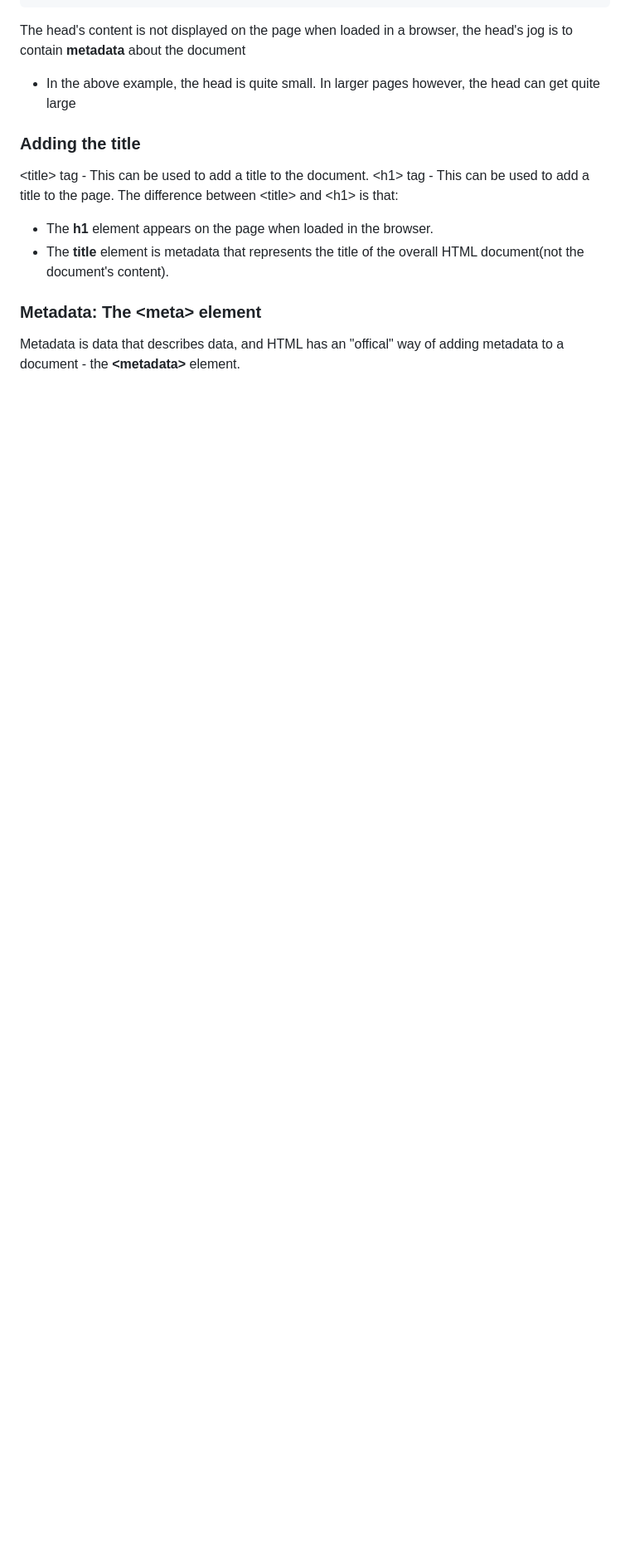
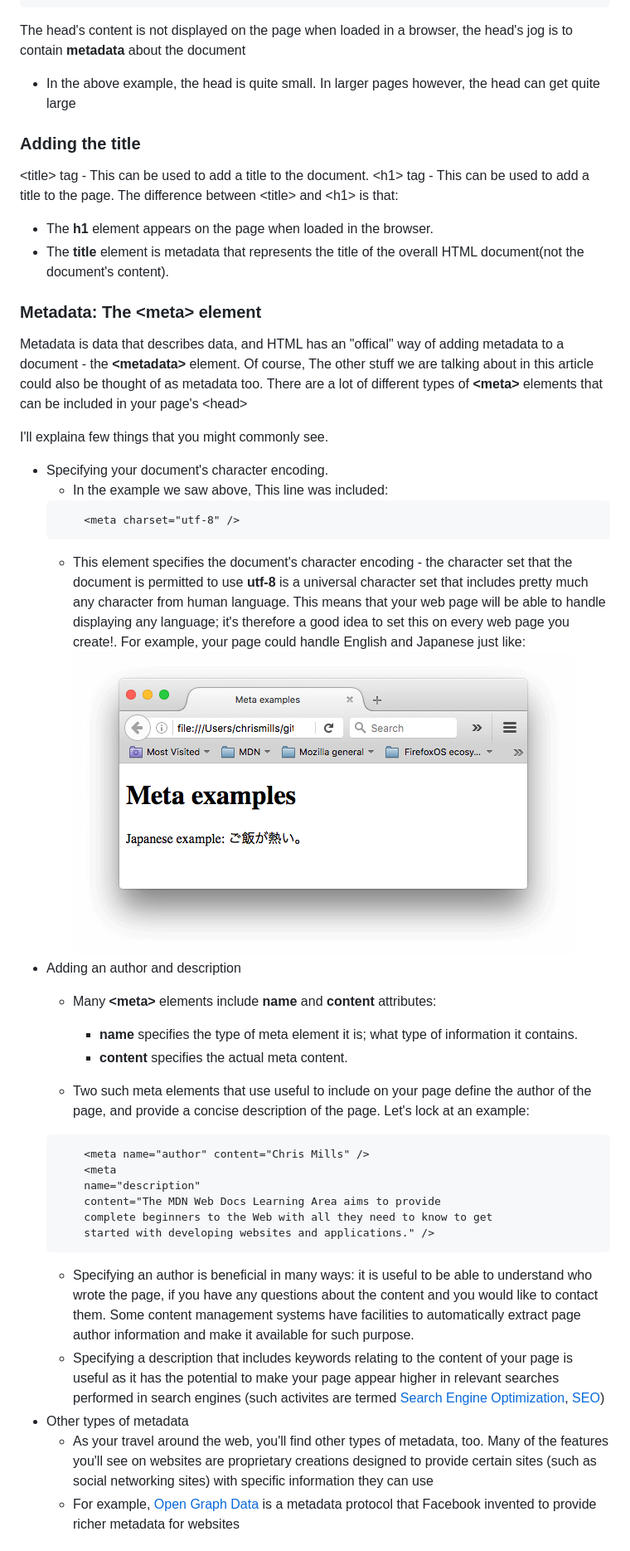
Before and after one commit to HQuan1428/LWD-Documentation, a Markdown page: week-1/html.md, the part around the change printed below. Shown: that part at 83% size. GitHub-like rendering; pictures changed too: images/week-1/metadata-example.png (added); blank space fills up the shorter version.

````diff
--- a/week-1/html.md
+++ b/week-1/html.md
@@ -95,4 +95,34 @@ The difference between \<title> and \<h1> is that:
 - The **title** element is metadata that represents the title of the overall HTML document(not the document's content).
 
 ### Metadata: The \<meta> element
-Metadata is data that describes data, and HTML has an "offical" way of adding metadata to a document - the **\<metadata>** element.
+Metadata is data that describes data, and HTML has an "offical" way of adding metadata to a document - the **\<metadata>** element. Of course, The other stuff we are talking about in this article could also be thought of as metadata too.
+There are a lot of different types of **\<meta>** elements that can be included in your page's \<head>
+
+I'll explaina few things that you might commonly see.
+- Specifying your document's character encoding.
+    - In the example we saw above, This line was included:
+    ```html
+        <meta charset="utf-8" />
+    ```
+    - This element specifies the document's character encoding - the character set that the document is permitted to use **utf-8** is a universal character set that includes pretty much any character from human language. This means that your web page will be able to handle displaying any language; it's therefore a good idea to set this on every web page you create!. For example, your page could handle English and Japanese just like:
+    ![metadata example: character set utf-8](../images/week-1/metadata-example.png)
+- Adding an author and description
+    - Many **\<meta>** elements include **name** and **content** attributes:
+        - **name** specifies the type of meta element it is; what type of information it contains.
+        - **content** specifies the actual meta content.
+
+    - Two such meta elements that use useful to include on your page define the author of the page, and provide a concise description of the page. Let's lock at an example:
+    ```html
+        <meta name="author" content="Chris Mills" />
+        <meta
+        name="description"
+        content="The MDN Web Docs Learning Area aims to provide
+        complete beginners to the Web with all they need to know to get
+        started with developing websites and applications." />
+    ```
+    - Specifying an author is beneficial in many ways: it is useful to be able to understand who wrote the page, if you have any questions about the content and you would like to contact them. Some content management systems have facilities to automatically extract page author information and make it available for such purpose.
+    - Specifying a description that includes keywords relating to the content of your page is useful as it has the potential to make your page appear higher in relevant searches performed in search engines (such activites are termed [Search Engine Optimization](https://developer.mozilla.org/en-US/docs/Glossary/SEO), [SEO](https://developer.mozilla.org/en-US/docs/Glossary/SEO))
+- Other types of metadata
+    - As your travel around the web, you'll find other types of metadata, too. Many of the features you'll see on websites are proprietary creations designed to provide certain sites (such as social networking sites) with specific information they can use
+    - For example, [Open Graph Data](https://ogp.me/) is a metadata protocol that Facebook invented to provide richer metadata for websites
+
````
Also changed, not shown: other parts of week-1/html.md (+18 -1 lines).
